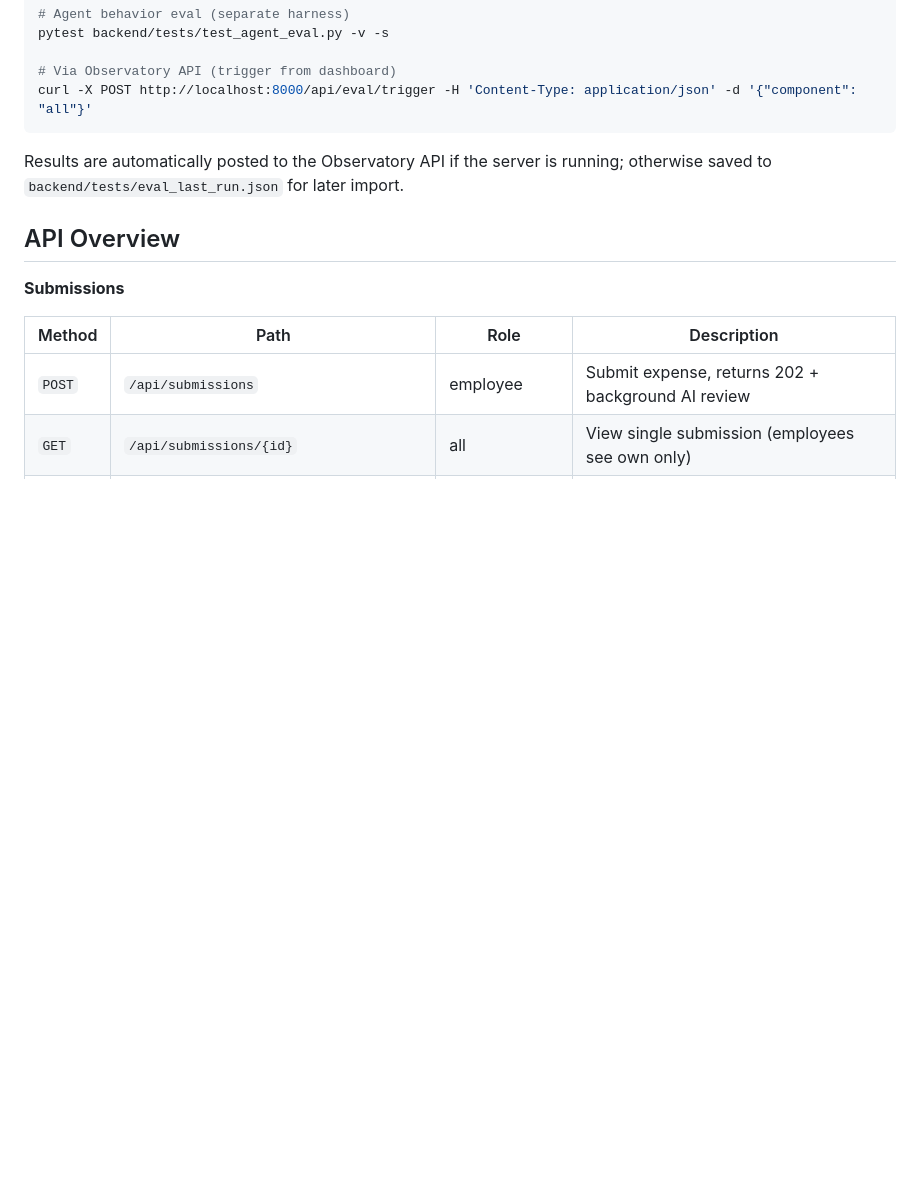
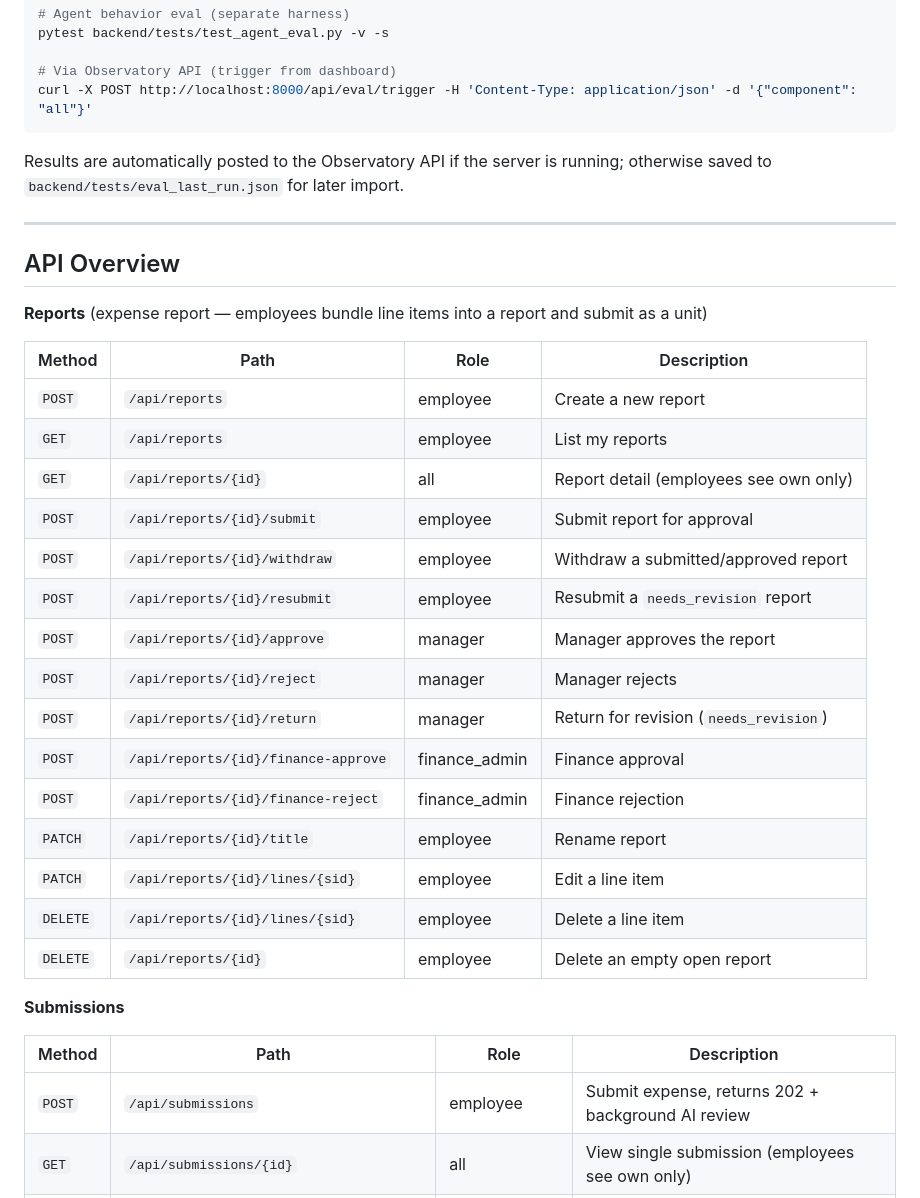
Before and after one commit to ashc0815/expense-ai-agent, a Markdown page: README.md, the part around one of its changes. Rendered like a GitHub page; blank space fills up the shorter version.

```diff
--- a/README.md
+++ b/README.md
@@ -346,7 +385,29 @@ curl -X POST http://localhost:8000/api/eval/trigger -H 'Content-Type: applicatio
 
 Results are automatically posted to the Observatory API if the server is running; otherwise saved to `backend/tests/eval_last_run.json` for later import.
 
+---
+
 ## API Overview
+
+**Reports** (expense report — employees bundle line items into a report and submit as a unit)
+
+| Method | Path | Role | Description |
+|--------|------|------|-------------|
+| `POST` | `/api/reports` | employee | Create a new report |
+| `GET` | `/api/reports` | employee | List my reports |
+| `GET` | `/api/reports/{id}` | all | Report detail (employees see own only) |
+| `POST` | `/api/reports/{id}/submit` | employee | Submit report for approval |
+| `POST` | `/api/reports/{id}/withdraw` | employee | Withdraw a submitted/approved report |
+| `POST` | `/api/reports/{id}/resubmit` | employee | Resubmit a `needs_revision` report |
+| `POST` | `/api/reports/{id}/approve` | manager | Manager approves the report |
+| `POST` | `/api/reports/{id}/reject` | manager | Manager rejects |
+| `POST` | `/api/reports/{id}/return` | manager | Return for revision (`needs_revision`) |
+| `POST` | `/api/reports/{id}/finance-approve` | finance_admin | Finance approval |
+| `POST` | `/api/reports/{id}/finance-reject` | finance_admin | Finance rejection |
+| `PATCH` | `/api/reports/{id}/title` | employee | Rename report |
+| `PATCH` | `/api/reports/{id}/lines/{sid}` | employee | Edit a line item |
+| `DELETE` | `/api/reports/{id}/lines/{sid}` | employee | Delete a line item |
+| `DELETE` | `/api/reports/{id}` | employee | Delete an empty open report |
 
 **Submissions**
 
```
Also changed, not shown: other parts of README.md (+75 -23 lines), README_CN.md (+65 -23 lines).
